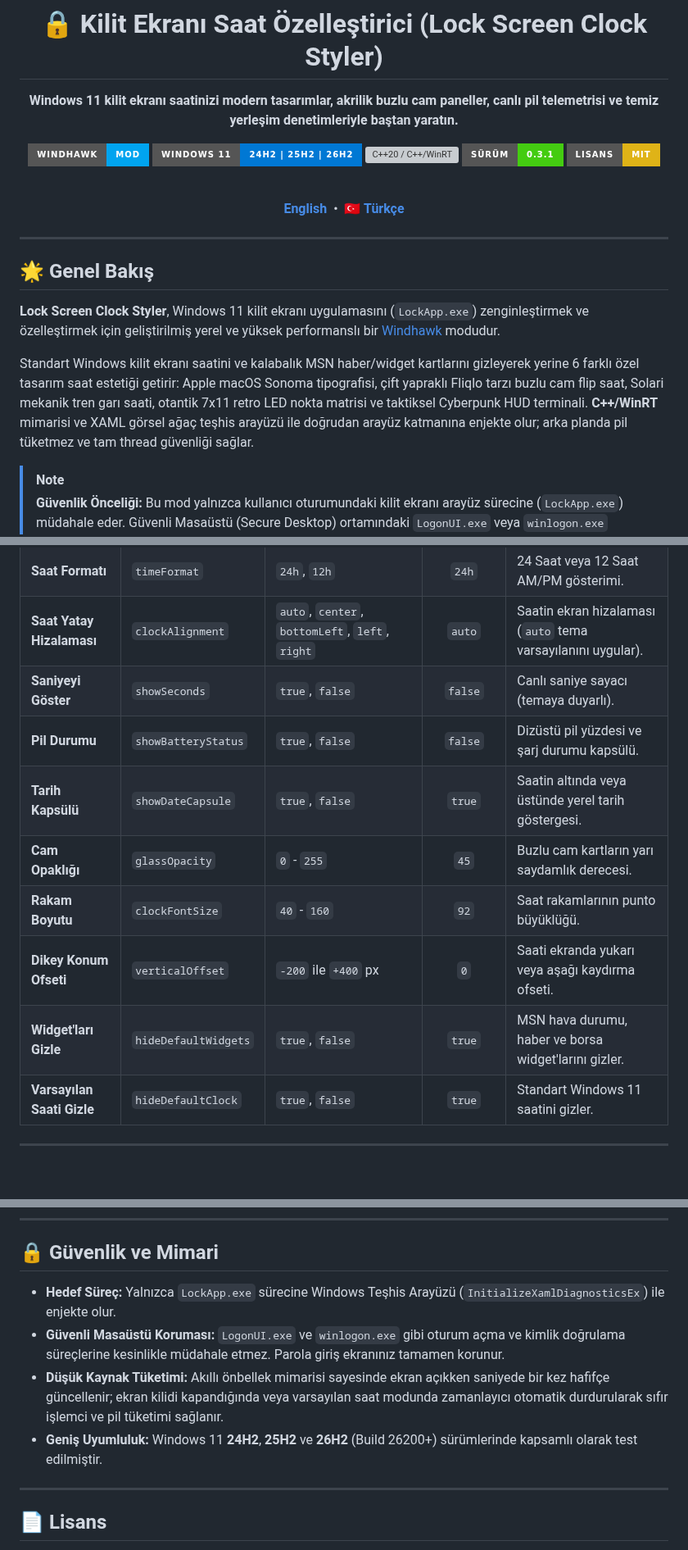
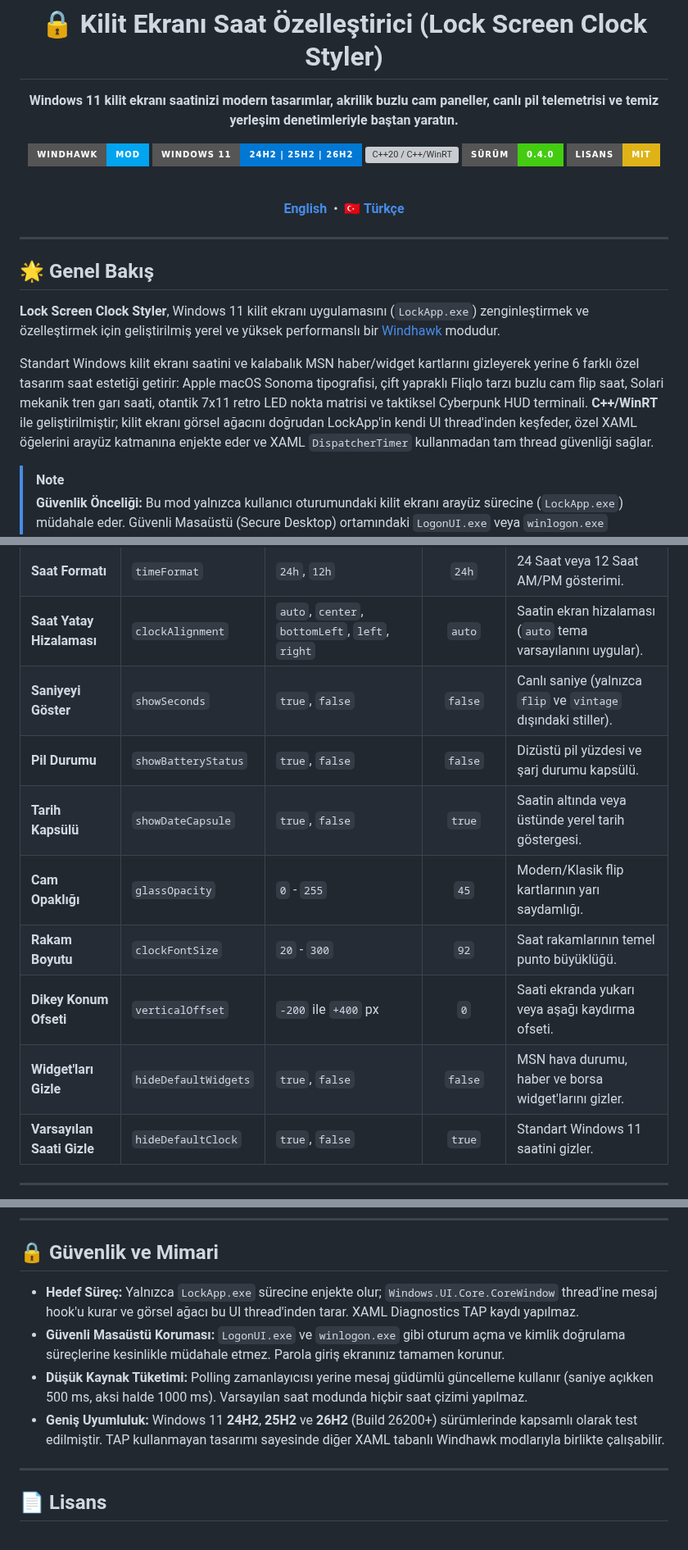
Before and after one commit to ali0zdas/windhawk-mod-lock-screen-clock-styler, a Markdown page: README-TÜRKÇE.md, 3 parts joined by grey strips. Shown at 82% size. GitHub-like rendering; badges without logos; blank space fills up the shorter version; grey boxes are pictures that could not be loaded.

```diff
--- a/README-TÜRKÇE.md
+++ b/README-TÜRKÇE.md
@@ -7,7 +7,7 @@
 [![Windhawk Mod](https://img.shields.io/badge/Windhawk-Mod-00A4EF?style=for-the-badge&logo=windows11&logoColor=white)](https://windhawk.net/)
 [![Windows 11](https://img.shields.io/badge/Windows_11-24H2_%7C_25H2_%7C_26H2-0078D4?style=for-the-badge&logo=windows&logoColor=white)](https://www.microsoft.com/windows)
 [![C++20 / C++/WinRT](https://img.shields.io/badge/C%2B%2B-20_%2F_WinRT-00599C?style=for-the-badge&logo=c%2B%2B&logoColor=white)](https://docs.microsoft.com/en-us/windows/uwp/cpp-and-winrt-apis/)
-[![Sürüm](https://img.shields.io/badge/S%C3%BCr%C3%BCm-0.3.1-success?style=for-the-badge)](https://github.com/ali0zdas/windhawk-mod-lock-screen-clock-styler/releases)
+[![Sürüm](https://img.shields.io/badge/S%C3%BCr%C3%BCm-0.4.0-success?style=for-the-badge)](https://github.com/ali0zdas/windhawk-mod-lock-screen-clock-styler/releases)
 [![Lisans: MIT](https://img.shields.io/badge/Lisans-MIT-yellow.svg?style=for-the-badge)](LICENSE)
 
 <br/>
@@ -22,7 +22,7 @@
 
 **Lock Screen Clock Styler**, Windows 11 kilit ekranı uygulamasını (`LockApp.exe`) zenginleştirmek ve özelleştirmek için geliştirilmiş yerel ve yüksek performanslı bir [Windhawk](https://windhawk.net/) modudur.
 
-Standart Windows kilit ekranı saatini ve kalabalık MSN haber/widget kartlarını gizleyerek yerine 6 farklı özel tasarım saat estetiği getirir: Apple macOS Sonoma tipografisi, çift yapraklı Fliqlo tarzı buzlu cam flip saat, Solari mekanik tren garı saati, otantik 7x11 retro LED nokta matrisi ve taktiksel Cyberpunk HUD terminali. **C++/WinRT** mimarisi ve XAML görsel ağaç teşhis arayüzü ile doğrudan arayüz katmanına enjekte olur; arka planda pil tüketmez ve tam thread güvenliği sağlar.
+Standart Windows kilit ekranı saatini ve kalabalık MSN haber/widget kartlarını gizleyerek yerine 6 farklı özel tasarım saat estetiği getirir: Apple macOS Sonoma tipografisi, çift yapraklı Fliqlo tarzı buzlu cam flip saat, Solari mekanik tren garı saati, otantik 7x11 retro LED nokta matrisi ve taktiksel Cyberpunk HUD terminali. **C++/WinRT** ile geliştirilmiştir; kilit ekranı görsel ağacını doğrudan LockApp'in kendi UI thread'inden keşfeder, özel XAML öğelerini arayüz katmanına enjekte eder ve XAML `DispatcherTimer` kullanmadan tam thread güvenliği sağlar.
 
 > [!NOTE]
 > **Güvenlik Önceliği:** Bu mod yalnızca kullanıcı oturumundaki kilit ekranı arayüz sürecine (`LockApp.exe`) müdahale eder. Güvenli Masaüstü (Secure Desktop) ortamındaki `LogonUI.exe` veya `winlogon.exe` bileşenlerine **asla** dokunmaz; sistem kilitlenme veya güvenlik riski oluşturmaz.
@@ -75,13 +95,13 @@ Tüm ayarlar Windhawk arayüzündeki **Ayarlar (Settings)** sekmesinden kolayca
 | **Saat Tasarım Stili** | `clockStyle` | `pixel`, `flip`, `vintage`, `macos`, `cyberpunk`, `aura`, `defaultOnly` | `pixel` | Görüntülenecek saat temasını belirler. |
 | **Saat Formatı** | `timeFormat` | `24h`, `12h` | `24h` | 24 Saat veya 12 Saat AM/PM gösterimi. |
 | **Saat Yatay Hizalaması** | `clockAlignment` | `auto`, `center`, `bottomLeft`, `left`, `right` | `auto` | Saatin ekran hizalaması (`auto` tema varsayılanını uygular). |
-| **Saniyeyi Göster** | `showSeconds` | `true`, `false` | `false` | Canlı saniye sayacı (temaya duyarlı). |
+| **Saniyeyi Göster** | `showSeconds` | `true`, `false` | `false` | Canlı saniye (yalnızca `flip` ve `vintage` dışındaki stiller). |
 | **Pil Durumu** | `showBatteryStatus`| `true`, `false` | `false` | Dizüstü pil yüzdesi ve şarj durumu kapsülü. |
 | **Tarih Kapsülü** | `showDateCapsule` | `true`, `false` | `true` | Saatin altında veya üstünde yerel tarih göstergesi. |
-| **Cam Opaklığı** | `glassOpacity` | `0` - `255` | `45` | Buzlu cam kartların yarı saydamlık derecesi. |
-| **Rakam Boyutu** | `clockFontSize` | `40` - `160` | `92` | Saat rakamlarının punto büyüklüğü. |
+| **Cam Opaklığı** | `glassOpacity` | `0` - `255` | `45` | Modern/Klasik flip kartlarının yarı saydamlığı. |
+| **Rakam Boyutu** | `clockFontSize` | `20` - `300` | `92` | Saat rakamlarının temel punto büyüklüğü. |
 | **Dikey Konum Ofseti** | `verticalOffset` | `-200` ile `+400` px | `0` | Saati ekranda yukarı veya aşağı kaydırma ofseti. |
-| **Widget'ları Gizle** | `hideDefaultWidgets`| `true`, `false` | `true` | MSN hava durumu, haber ve borsa widget'larını gizler. |
+| **Widget'ları Gizle** | `hideDefaultWidgets`| `true`, `false` | `false` | MSN hava durumu, haber ve borsa widget'larını gizler. |
 | **Varsayılan Saati Gizle** | `hideDefaultClock` | `true`, `false` | `true` | Standart Windows 11 saatini gizler. |
 
 ---
@@ -102,10 +122,10 @@ Tüm ayarlar Windhawk arayüzündeki **Ayarlar (Settings)** sekmesinden kolayca
 
 ## 🔒 Güvenlik ve Mimari
 
-- **Hedef Süreç:** Yalnızca `LockApp.exe` sürecine Windows Teşhis Arayüzü (`InitializeXamlDiagnosticsEx`) ile enjekte olur.
+- **Hedef Süreç:** Yalnızca `LockApp.exe` sürecine enjekte olur; `Windows.UI.Core.CoreWindow` thread'ine mesaj hook'u kurar ve görsel ağacı bu UI thread'inden tarar. XAML Diagnostics TAP kaydı yapılmaz.
 - **Güvenli Masaüstü Koruması:** `LogonUI.exe` ve `winlogon.exe` gibi oturum açma ve kimlik doğrulama süreçlerine kesinlikle müdahale etmez. Parola giriş ekranınız tamamen korunur.
-- **Düşük Kaynak Tüketimi:** Akıllı önbellek mimarisi sayesinde ekran açıkken saniyede bir kez hafifçe güncellenir; ekran kilidi kapandığında veya varsayılan saat modunda zamanlayıcı otomatik durdurularak sıfır işlemci ve pil tüketimi sağlanır.
-- **Geniş Uyumluluk:** Windows 11 **24H2**, **25H2** ve **26H2** (Build 26200+) sürümlerinde kapsamlı olarak test edilmiştir.
+- **Düşük Kaynak Tüketimi:** Polling zamanlayıcısı yerine mesaj güdümlü güncelleme kullanır (saniye açıkken 500 ms, aksi halde 1000 ms). Varsayılan saat modunda hiçbir saat çizimi yapılmaz.
+- **Geniş Uyumluluk:** Windows 11 **24H2**, **25H2** ve **26H2** (Build 26200+) sürümlerinde kapsamlı olarak test edilmiştir. TAP kullanmayan tasarımı sayesinde diğer XAML tabanlı Windhawk modlarıyla birlikte çalışabilir.
 
 ---
 
```
Also changed, not shown: other parts of README-TÜRKÇE.md (+28 -8 lines), README.md (+37 -17 lines), screenshots/Retro Pixel.png (added), screenshots/classical flip clock.png (added), screenshots/cyberpunk style.png (added), screenshots/modern flip clock.png (added), screenshots/sonoma.png (added), 2 other files.
